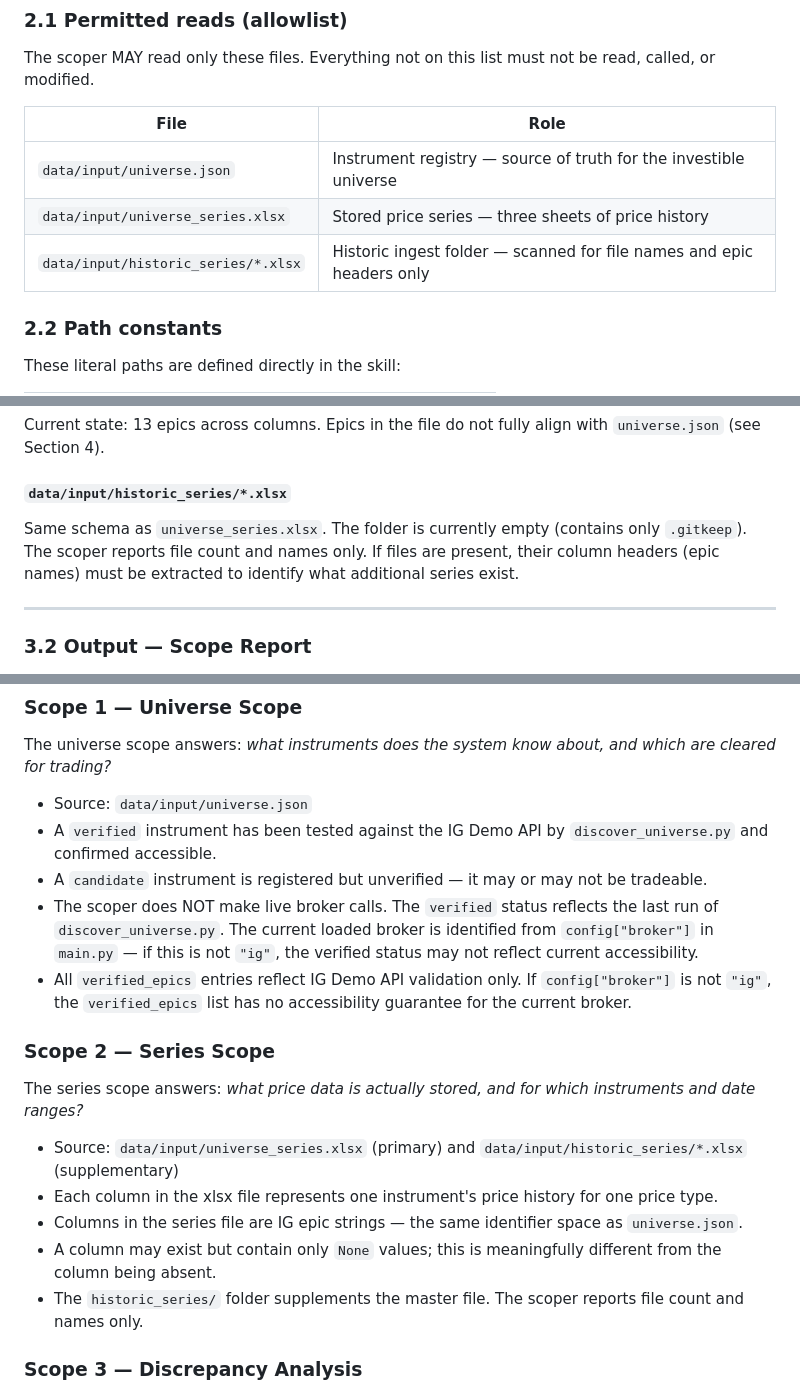
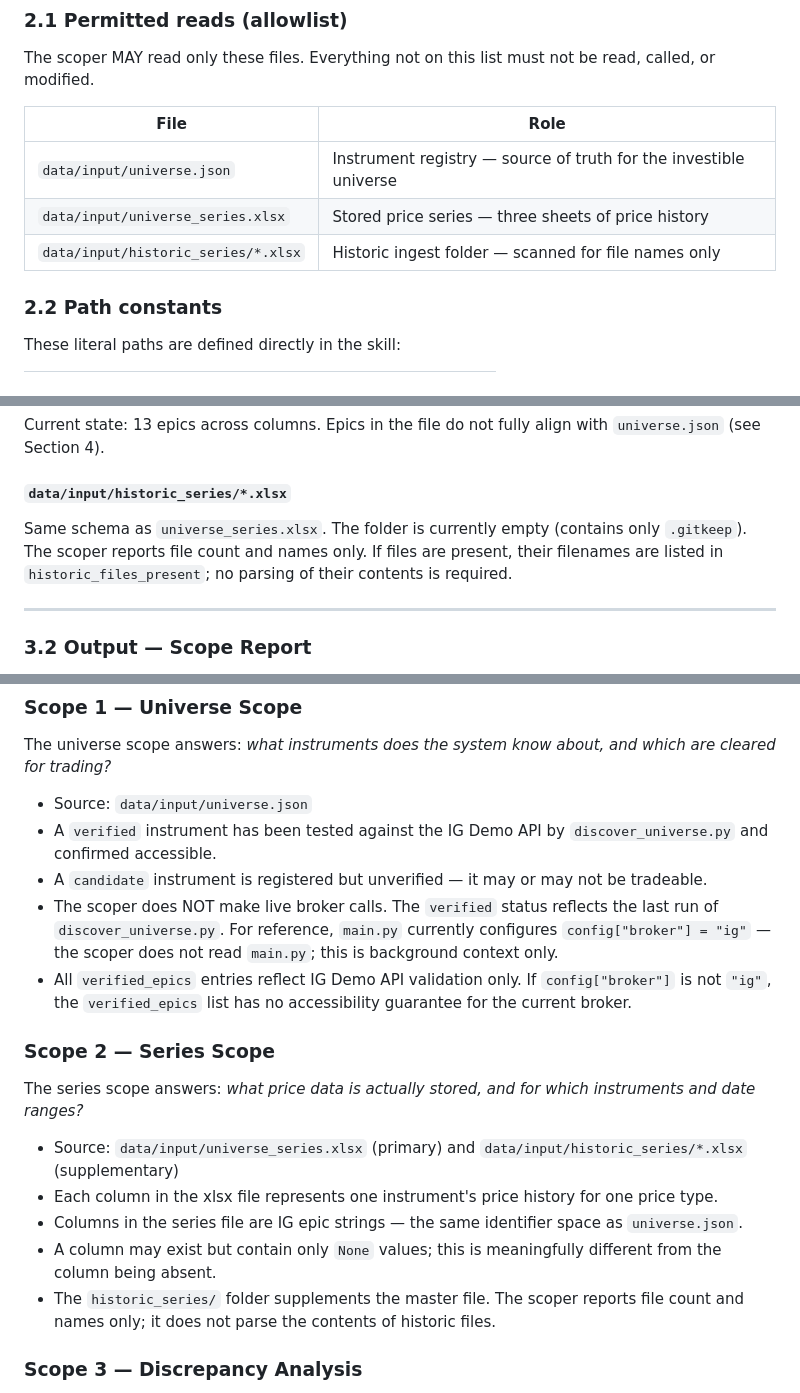
Before and after one commit to Braumeister-Stefan/Tradinator, a Markdown page: skills/DataSource_Scoper.md, 3 parts joined by grey strips. Drawn GitHub-style.

Commit message:
Fix final Validator findings in DataSource_Scoper skill (4 issues resolved)
Agent-Logs-Url: https://github.com/Braumeister-Stefan/Tradinator/sessions/ac3c45b4-cd86-4f75-b92a-a504eee22ab1

Co-authored-by: Braumeister-Stefan <80990521+Braumeister-Stefan@users.noreply.github.com>

```diff
--- a/skills/DataSource_Scoper.md
+++ b/skills/DataSource_Scoper.md
@@ -28,7 +28,7 @@ The scoper MAY read only these files. Everything not on this list must not be re
 |---|---|
 | `data/input/universe.json` | Instrument registry — source of truth for the investible universe |
 | `data/input/universe_series.xlsx` | Stored price series — three sheets of price history |
-| `data/input/historic_series/*.xlsx` | Historic ingest folder — scanned for file names and epic headers only |
+| `data/input/historic_series/*.xlsx` | Historic ingest folder — scanned for file names only |
 
 ### 2.2 Path constants
 
@@ -86,7 +86,7 @@ Current state: 13 epics across columns. Epics in the file do not fully align wit
 
 #### `data/input/historic_series/*.xlsx`
 
-Same schema as `universe_series.xlsx`. The folder is currently empty (contains only `.gitkeep`). The scoper reports file count and names only. If files are present, their column headers (epic names) must be extracted to identify what additional series exist.
+Same schema as `universe_series.xlsx`. The folder is currently empty (contains only `.gitkeep`). The scoper reports file count and names only. If files are present, their filenames are listed in `historic_files_present`; no parsing of their contents is required.
 
 ---
 
@@ -138,7 +138,7 @@ The universe scope answers: *what instruments does the system know about, and wh
 - Source: `data/input/universe.json`
 - A `verified` instrument has been tested against the IG Demo API by `discover_universe.py` and confirmed accessible.
 - A `candidate` instrument is registered but unverified — it may or may not be tradeable.
-- The scoper does NOT make live broker calls. The `verified` status reflects the last run of `discover_universe.py`. The current loaded broker is identified from `config["broker"]` in `main.py` — if this is not `"ig"`, the verified status may not reflect current accessibility.
+- The scoper does NOT make live broker calls. The `verified` status reflects the last run of `discover_universe.py`. For reference, `main.py` currently configures `config["broker"] = "ig"` — the scoper does not read `main.py`; this is background context only.
 - All `verified_epics` entries reflect IG Demo API validation only. If `config["broker"]` is not `"ig"`, the `verified_epics` list has no accessibility guarantee for the current broker.
 
 ### Scope 2 — Series Scope
@@ -149,7 +149,7 @@ The series scope answers: *what price data is actually stored, and for which ins
 - Each column in the xlsx file represents one instrument's price history for one price type.
 - Columns in the series file are IG epic strings — the same identifier space as `universe.json`.
 - A column may exist but contain only `None` values; this is meaningfully different from the column being absent.
-- The `historic_series/` folder supplements the master file. The scoper reports file count and names only.
+- The `historic_series/` folder supplements the master file. The scoper reports file count and names only; it does not parse the contents of historic files.
 
 ### Scope 3 — Discrepancy Analysis
 
```
Also changed, not shown: other parts of skills/DataSource_Scoper.md (+2 -2 lines).
